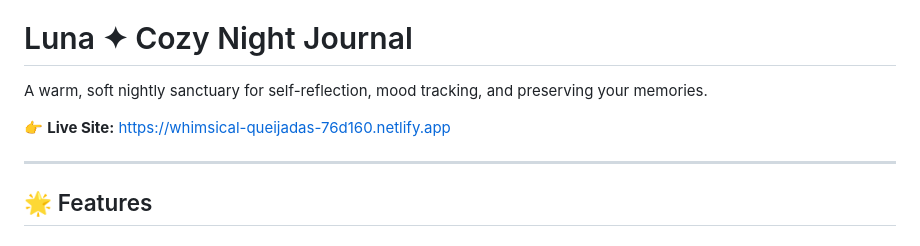
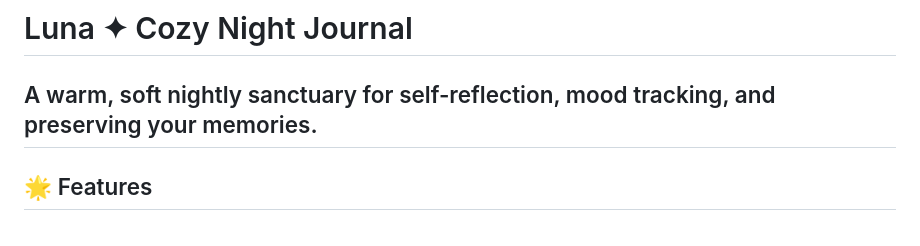
Before and after one commit to mniPoojaPatra/Luna, a Markdown page: README.md, the part around the change. Drawn GitHub-style.

```diff
--- a/README.md
+++ b/README.md
@@ -1,9 +1,6 @@
 # Luna ✦ Cozy Night Journal
 
 A warm, soft nightly sanctuary for self-reflection, mood tracking, and preserving your memories.
-
-👉 **Live Site:** [https://whimsical-queijadas-76d160.netlify.app](https://whimsical-queijadas-76d160.netlify.app)
-
 ---
 
 ## 🌟 Features
```
